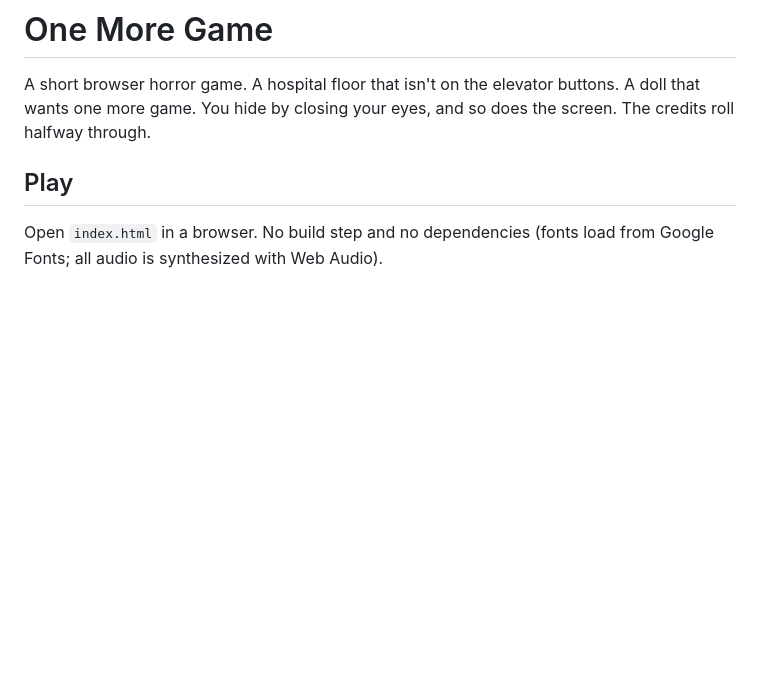
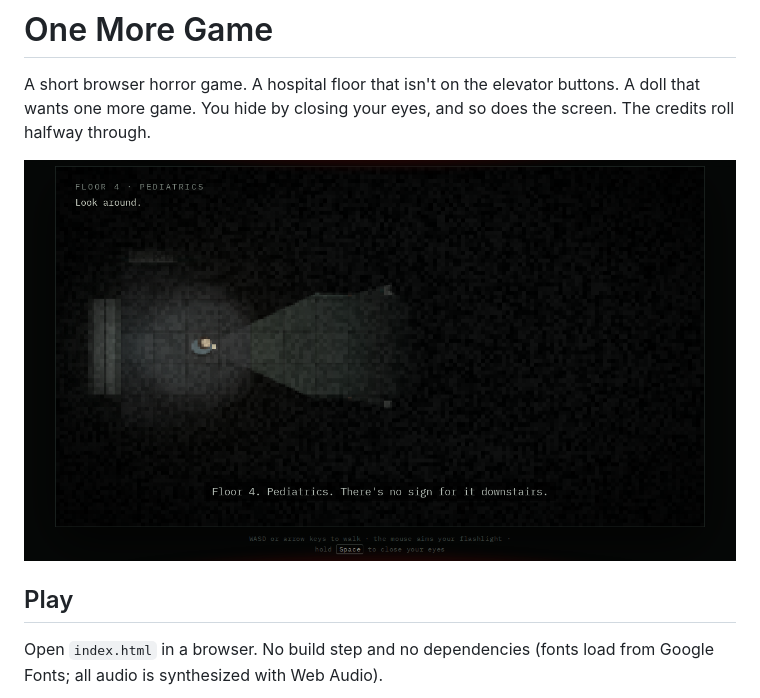
Before and after one commit to hexa3/one-more-game, a Markdown page: README.md, the part around the change. Rendered like a GitHub page; pictures changed too: screenshot.png (added); blank space fills up the shorter version.

```diff
--- a/README.md
+++ b/README.md
@@ -1,6 +1,8 @@
 # One More Game
 
 A short browser horror game. A hospital floor that isn't on the elevator buttons. A doll that wants one more game. You hide by closing your eyes, and so does the screen. The credits roll halfway through.
+
+![The player stepping out of the elevator onto Floor 4, flashlight aimed down the dark ward](screenshot.png)
 
 ## Play
 
```
Also changed, not shown: 1 other file.
